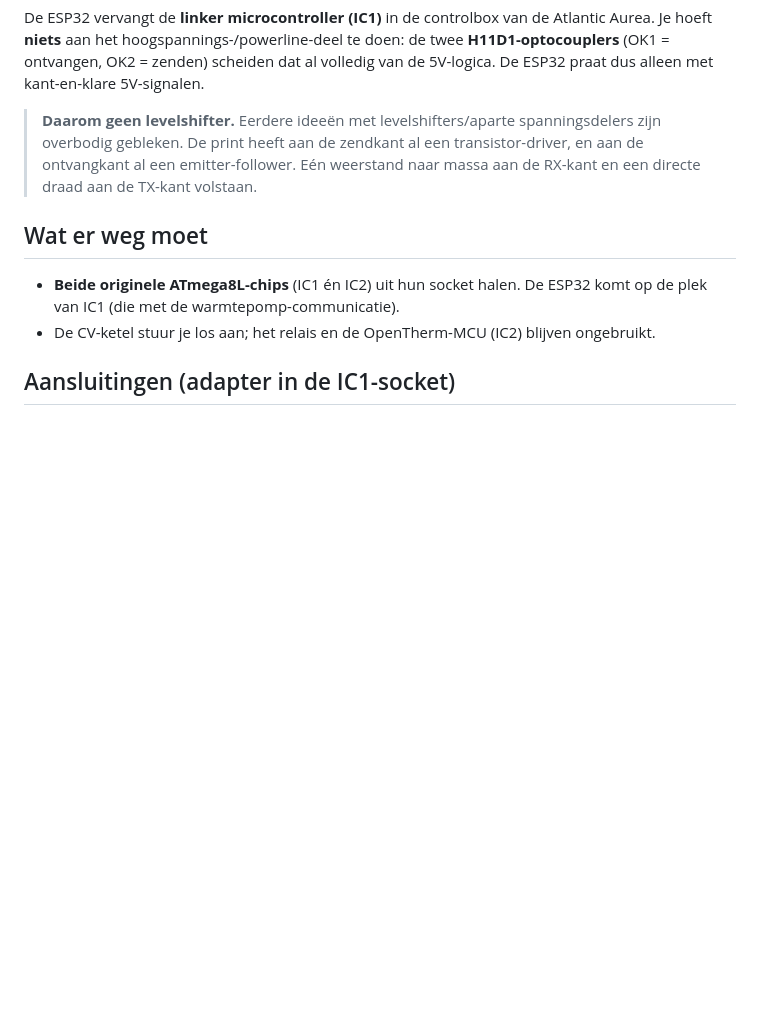
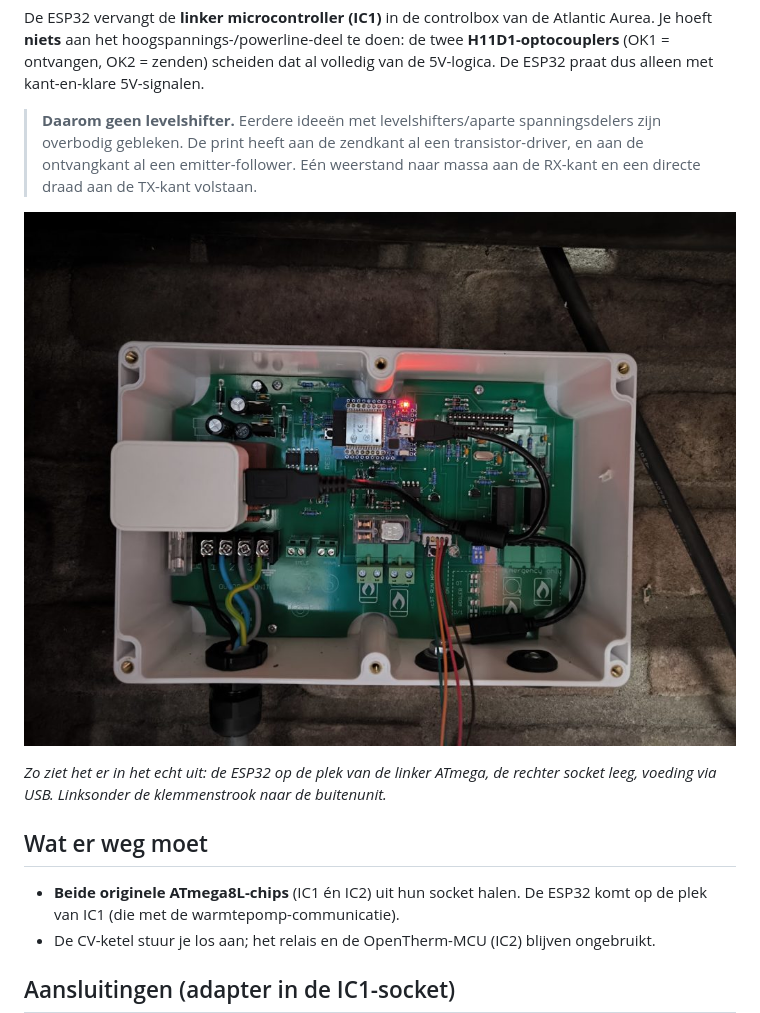
Before and after one commit to Aapjedotinfo/atlantic-aurea-esphome, a Markdown page: WIRING.md, the part around the change. Rendered like a GitHub page; pictures changed too: docs/controlbox-esp32.jpg (added); blank space fills up the shorter version.

```diff
--- a/WIRING.md
+++ b/WIRING.md
@@ -9,6 +9,12 @@ volledig van de 5V-logica. De ESP32 praat dus alleen met kant-en-klare 5V-signal
 > spanningsdelers zijn overbodig gebleken. De print heeft aan de zendkant al een
 > transistor-driver, en aan de ontvangkant al een emitter-follower. Eén weerstand
 > naar massa aan de RX-kant en een directe draad aan de TX-kant volstaan.
+
+![De controlbox met de ESP32 gemonteerd](docs/controlbox-esp32.jpg)
+
+*Zo ziet het er in het echt uit: de ESP32 op de plek van de linker ATmega, de
+rechter socket leeg, voeding via USB. Linksonder de klemmenstrook naar de
+buitenunit.*
 
 ## Wat er weg moet
 
```
Also changed, not shown: README.md (+7 -0 lines).
